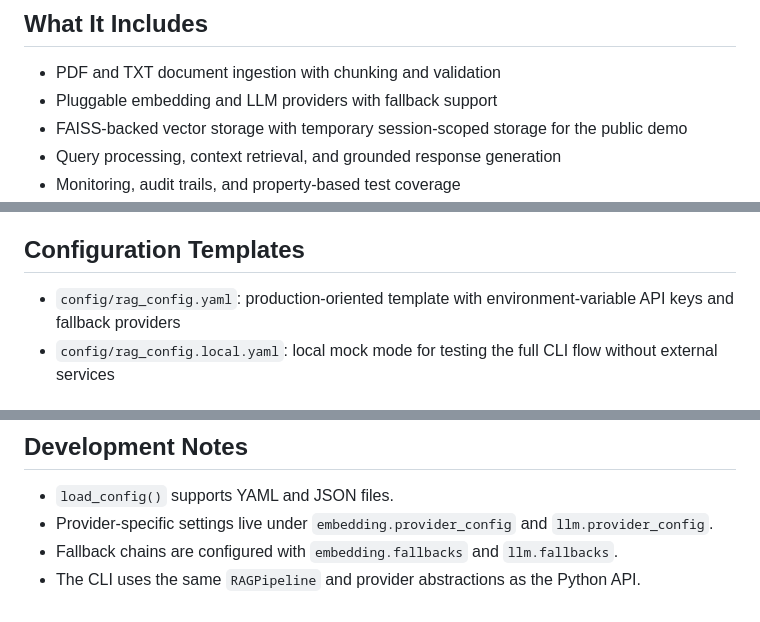
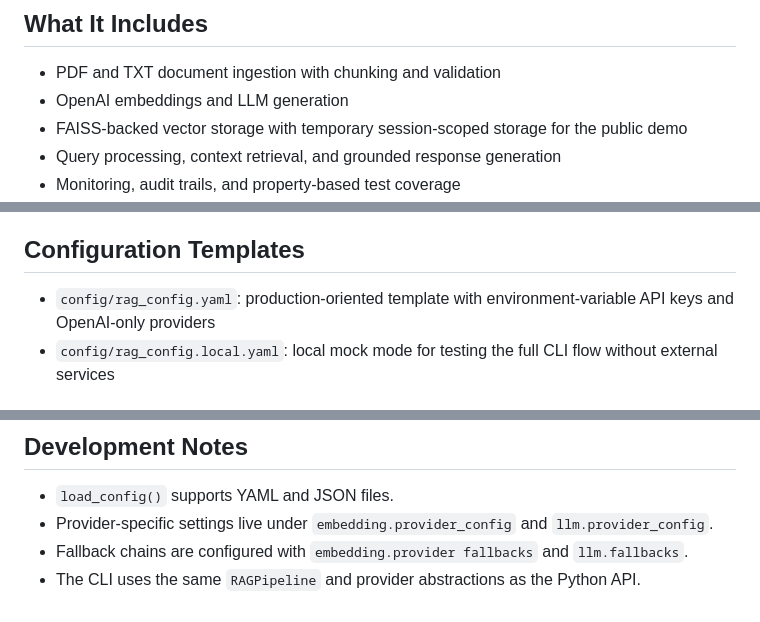
Before and after one commit to 017Mehul/rag-digital-twin, a Markdown page: README.md, 3 parts joined by grey strips. Rendered like a GitHub page.

Commit message:
Finish production audit cleanup

```diff
--- a/README.md
+++ b/README.md
@@ -5,7 +5,7 @@ RAG Digital Twin is a configurable Retrieval-Augmented Generation system for ing
 ## What It Includes
 
 - PDF and TXT document ingestion with chunking and validation
-- Pluggable embedding and LLM providers with fallback support
+- OpenAI embeddings and LLM generation
 - FAISS-backed vector storage with temporary session-scoped storage for the public demo
 - Query processing, context retrieval, and grounded response generation
 - Monitoring, audit trails, and property-based test coverage
@@ -40,7 +40,7 @@ For provider-backed runs, copy `.env.example` to `.env` and set the required API
 
 ## Configuration Templates
 
-- `config/rag_config.yaml`: production-oriented template with environment-variable API keys and fallback providers
+- `config/rag_config.yaml`: production-oriented template with environment-variable API keys and OpenAI-only providers
 - `config/rag_config.local.yaml`: local mock mode for testing the full CLI flow without external services
 
 ## CLI Usage
@@ -115,5 +115,5 @@ pytest -q tests/test_performance.py
 
 - `load_config()` supports YAML and JSON files.
 - Provider-specific settings live under `embedding.provider_config` and `llm.provider_config`.
-- Fallback chains are configured with `embedding.fallbacks` and `llm.fallbacks`.
+- Fallback chains are configured with `embedding.provider fallbacks` and `llm.fallbacks`.
 - The CLI uses the same `RAGPipeline` and provider abstractions as the Python API.
```
